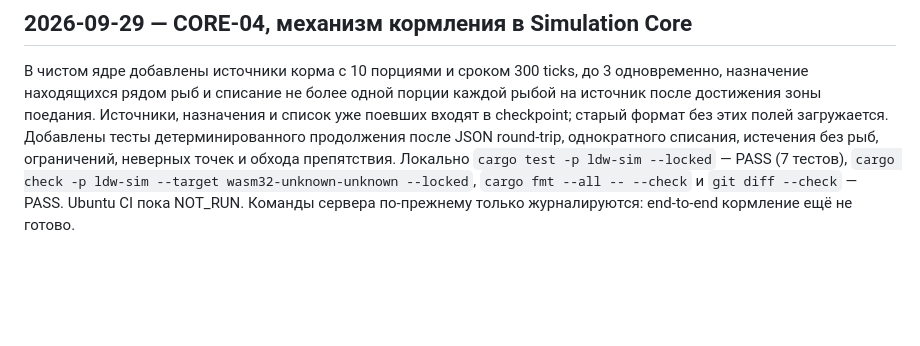
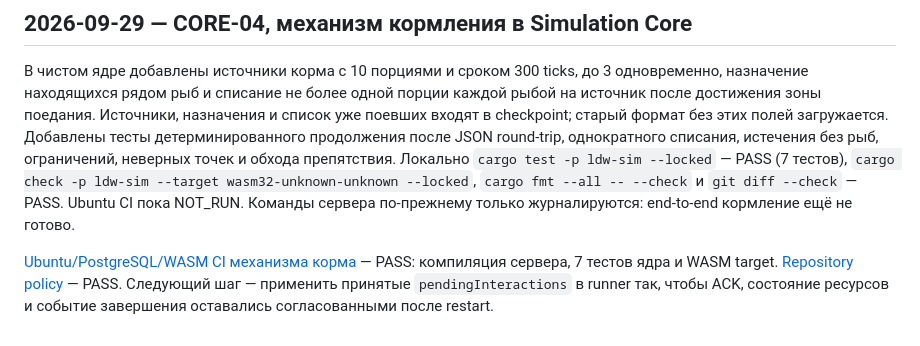
Before and after one commit to ydadev/WorldofLivingDrawings, a Markdown page: docs/WORKLOG.md, the part around the change. Rendered like a GitHub page; blank space fills up the shorter version.

```diff
--- a/docs/WORKLOG.md
+++ b/docs/WORKLOG.md
@@ -197,3 +197,5 @@ Renderer adapter изменён так, что статические матер
 ## 2026-09-29 — CORE-04, механизм кормления в Simulation Core
 
 В чистом ядре добавлены источники корма с 10 порциями и сроком 300 ticks, до 3 одновременно, назначение находящихся рядом рыб и списание не более одной порции каждой рыбой на источник после достижения зоны поедания. Источники, назначения и список уже поевших входят в checkpoint; старый формат без этих полей загружается. Добавлены тесты детерминированного продолжения после JSON round-trip, однократного списания, истечения без рыб, ограничений, неверных точек и обхода препятствия. Локально `cargo test -p ldw-sim --locked` — PASS (7 тестов), `cargo check -p ldw-sim --target wasm32-unknown-unknown --locked`, `cargo fmt --all -- --check` и `git diff --check` — PASS. Ubuntu CI пока NOT_RUN. Команды сервера по-прежнему только журналируются: end-to-end кормление ещё не готово.
+
+[Ubuntu/PostgreSQL/WASM CI механизма корма](https://github.com/ydadev/WorldofLivingDrawings/actions/runs/36559921391) — PASS: компиляция сервера, 7 тестов ядра и WASM target. [Repository policy](https://github.com/ydadev/WorldofLivingDrawings/actions/runs/36559921362) — PASS. Следующий шаг — применить принятые `pendingInteractions` в runner так, чтобы ACK, состояние ресурсов и событие завершения оставались согласованными после restart.
```
Also changed, not shown: docs/STATUS.md (+1 -1 lines), docs/TASKS.md (+1 -1 lines).
